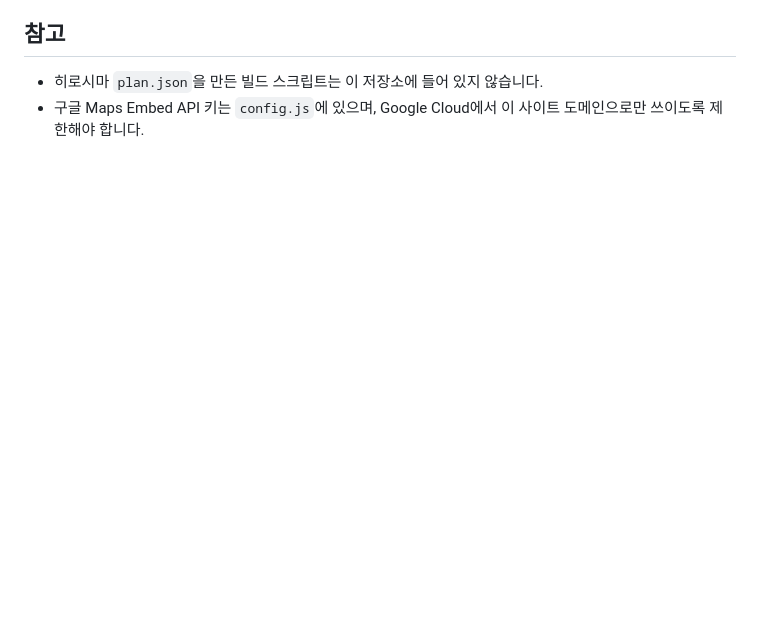
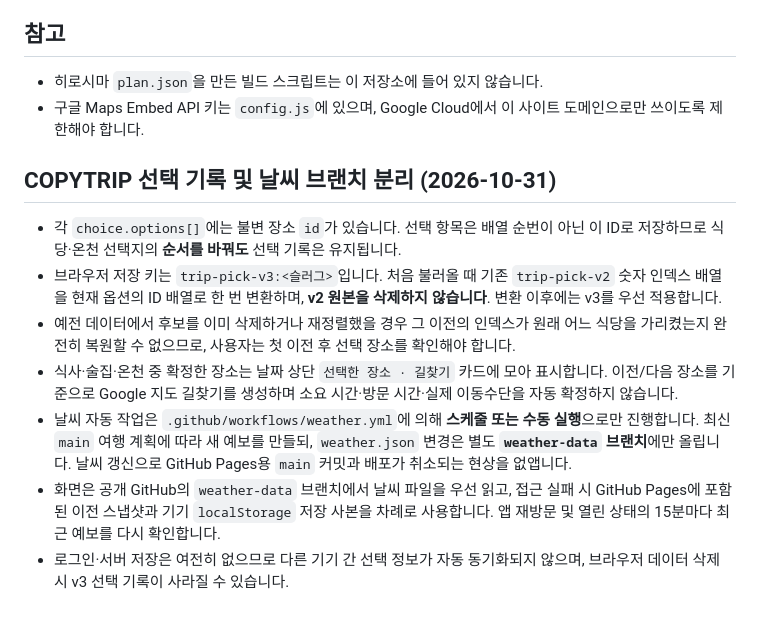
Before and after one commit to choie213/copytrip, a Markdown page: README.md, the part around the change. Drawn GitHub-style; blank space fills up the shorter version.

Commit message:
Document choice-ID migration, selected destination routing and isolated weather branch behavior

```diff
--- a/README.md
+++ b/README.md
@@ -299,3 +299,14 @@
 
 - 히로시마 `plan.json`을 만든 빌드 스크립트는 이 저장소에 들어 있지 않습니다.
 - 구글 Maps Embed API 키는 `config.js`에 있으며, Google Cloud에서 이 사이트 도메인으로만 쓰이도록 제한해야 합니다.
+
+
+## COPYTRIP 선택 기록 및 날씨 브랜치 분리 (2026-10-31)
+
+- 각 `choice.options[]`에는 불변 장소 `id`가 있습니다. 선택 항목은 배열 순번이 아닌 이 ID로 저장하므로 식당·온천 선택지의 **순서를 바꿔도** 선택 기록은 유지됩니다.
+- 브라우저 저장 키는 `trip-pick-v3:<슬러그>`입니다. 처음 불러올 때 기존 `trip-pick-v2` 숫자 인덱스 배열을 현재 옵션의 ID 배열로 한 번 변환하며, **v2 원본을 삭제하지 않습니다**. 변환 이후에는 v3를 우선 적용합니다.
+- 예전 데이터에서 후보를 이미 삭제하거나 재정렬했을 경우 그 이전의 인덱스가 원래 어느 식당을 가리켰는지 완전히 복원할 수 없으므로, 사용자는 첫 이전 후 선택 장소를 확인해야 합니다.
+- 식사·술집·온천 중 확정한 장소는 날짜 상단 `선택한 장소 · 길찾기` 카드에 모아 표시합니다. 이전/다음 장소를 기준으로 Google 지도 길찾기를 생성하며 소요 시간·방문 시간·실제 이동수단을 자동 확정하지 않습니다.
+- 날씨 자동 작업은 `.github/workflows/weather.yml`에 의해 **스케줄 또는 수동 실행**으로만 진행합니다. 최신 `main` 여행 계획에 따라 새 예보를 만들되, `weather.json` 변경은 별도 **`weather-data` 브랜치**에만 올립니다. 날씨 갱신으로 GitHub Pages용 `main` 커밋과 배포가 취소되는 현상을 없앱니다.
+- 화면은 공개 GitHub의 `weather-data` 브랜치에서 날씨 파일을 우선 읽고, 접근 실패 시 GitHub Pages에 포함된 이전 스냅샷과 기기 `localStorage` 저장 사본을 차례로 사용합니다. 앱 재방문 및 열린 상태의 15분마다 최근 예보를 다시 확인합니다.
+- 로그인·서버 저장은 여전히 없으므로 다른 기기 간 선택 정보가 자동 동기화되지 않으며, 브라우저 데이터 삭제 시 v3 선택 기록이 사라질 수 있습니다.
```
